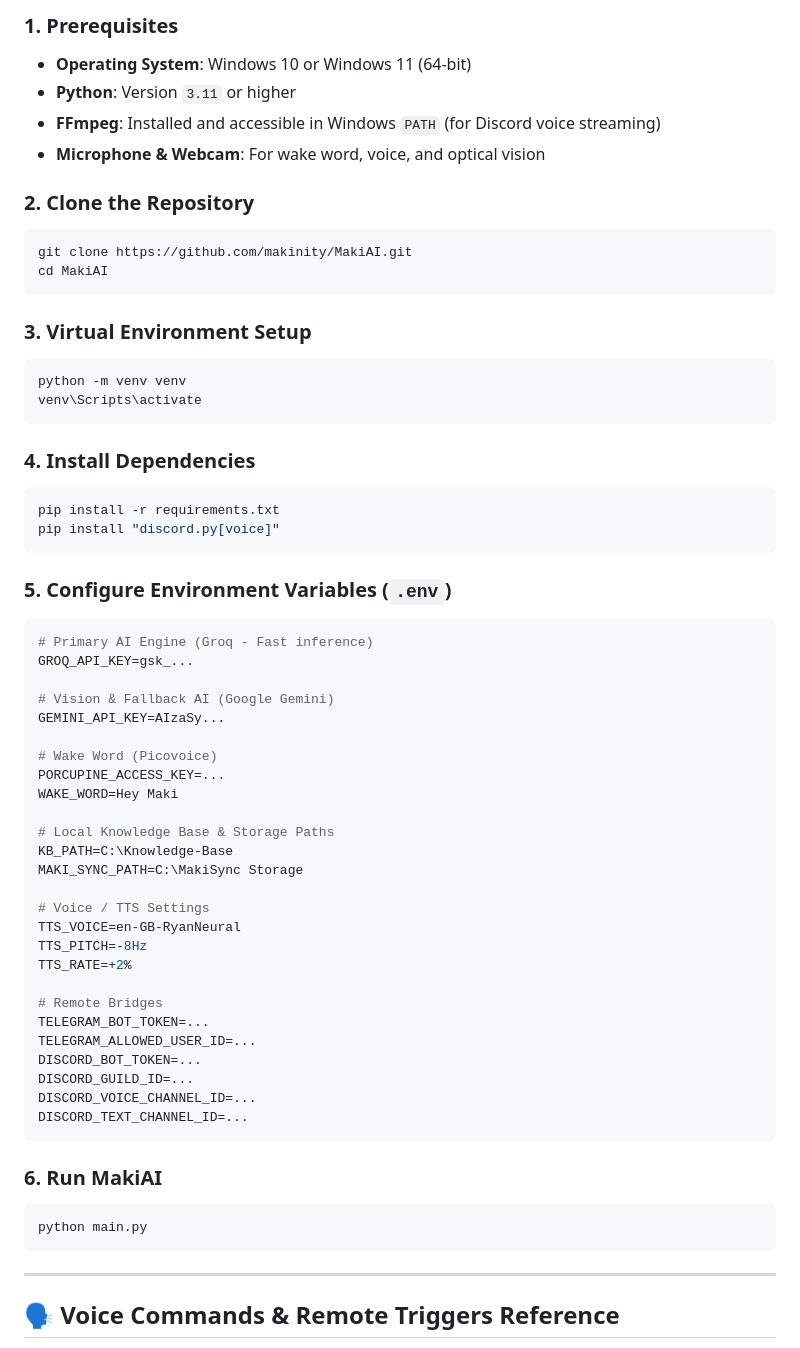
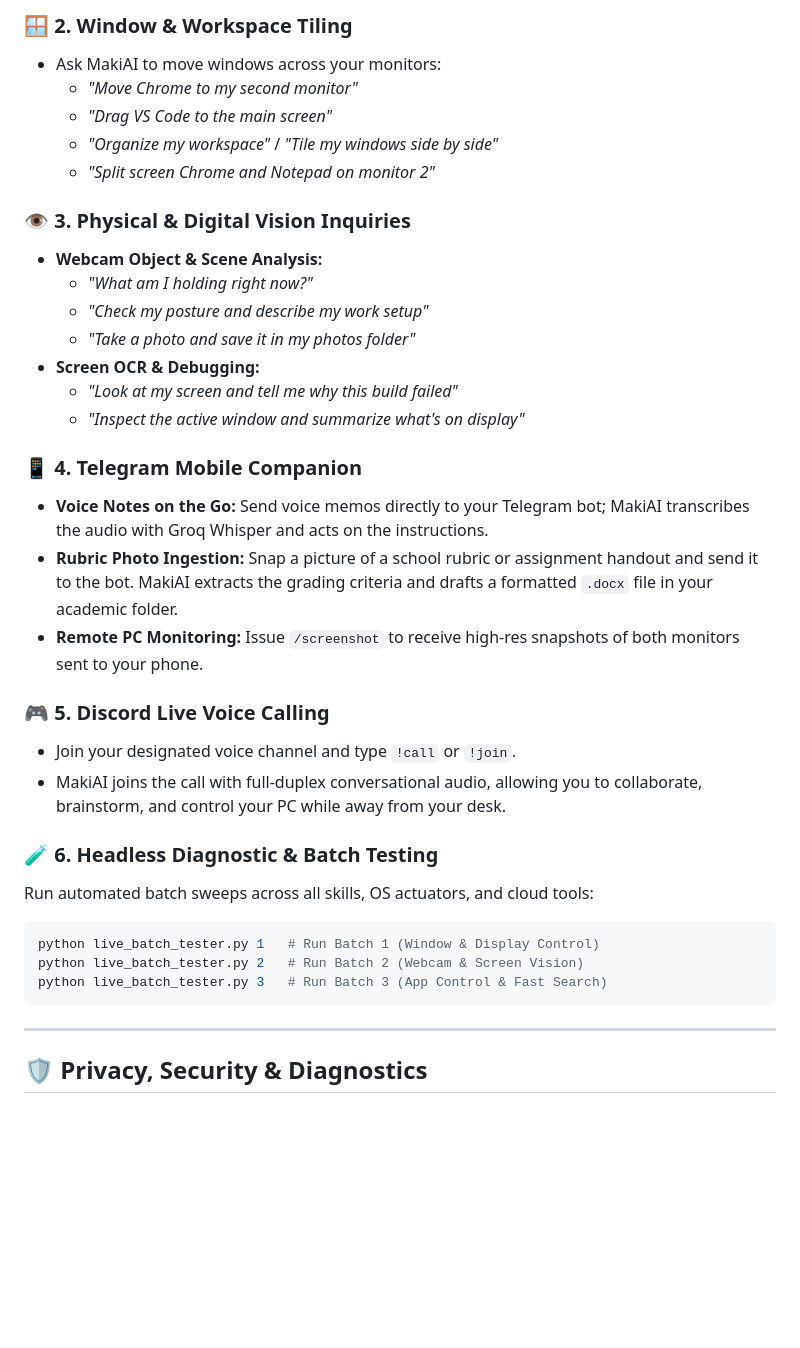
Before and after one commit to makinity/MakiAI, a Markdown page: README.md, the part around one of its changes. Drawn GitHub-style; folded sections open; blank space fills up the shorter version.

````diff
--- a/README.md
+++ b/README.md
@@ -178,65 +257,38 @@ MakiAI/
 
-### 1. Prerequisites
-- **Operating System**: Windows 10 or Windows 11 (64-bit)
-- **Python**: Version `3.11` or higher
-- **FFmpeg**: Installed and accessible in Windows `PATH` (for Discord voice streaming)
-- **Microphone & Webcam**: For wake word, voice, and optical vision
+### 🪟 2. Window & Workspace Tiling
+- Ask MakiAI to move windows across your monitors:
+  - *"Move Chrome to my second monitor"*
+  - *"Drag VS Code to the main screen"*
+  - *"Organize my workspace"* / *"Tile my windows side by side"*
+  - *"Split screen Chrome and Notepad on monitor 2"*
 
-### 2. Clone the Repository
-```bash
-git clone https://github.com/makinity/MakiAI.git
-cd MakiAI
+### 👁️ 3. Physical & Digital Vision Inquiries
+- **Webcam Object & Scene Analysis:**
+  - *"What am I holding right now?"*
+  - *"Check my posture and describe my work setup"*
+  - *"Take a photo and save it in my photos folder"*
+- **Screen OCR & Debugging:**
+  - *"Look at my screen and tell me why this build failed"*
+  - *"Inspect the active window and summarize what's on display"*
+
+### 📱 4. Telegram Mobile Companion
+- **Voice Notes on the Go:** Send voice memos directly to your Telegram bot; MakiAI transcribes the audio with Groq Whisper and acts on the instructions.
+- **Rubric Photo Ingestion:** Snap a picture of a school rubric or assignment handout and send it to the bot. MakiAI extracts the grading criteria and drafts a formatted `.docx` file in your academic folder.
+- **Remote PC Monitoring:** Issue `/screenshot` to receive high-res snapshots of both monitors sent to your phone.
+
+### 🎮 5. Discord Live Voice Calling
+- Join your designated voice channel and type `!call` or `!join`.
+- MakiAI joins the call with full-duplex conversational audio, allowing you to collaborate, brainstorm, and control your PC while away from your desk.
+
+### 🧪 6. Headless Diagnostic & Batch Testing
+Run automated batch sweeps across all skills, OS actuators, and cloud tools:
+```powershell
+python live_batch_tester.py 1   # Run Batch 1 (Window & Display Control)
+python live_batch_tester.py 2   # Run Batch 2 (Webcam & Screen Vision)
+python live_batch_tester.py 3   # Run Batch 3 (App Control & Fast Search)
 ```
-
-### 3. Virtual Environment Setup
-```bash
-python -m venv venv
-venv\Scripts\activate
-```
-
-### 4. Install Dependencies
-```bash
-pip install -r requirements.txt
-pip install "discord.py[voice]"
-```
-
-### 5. Configure Environment Variables (`.env`)
-```ini
-# Primary AI Engine (Groq - Fast inference)
-GROQ_API_KEY=gsk_...
-
-# Vision & Fallback AI (Google Gemini)
-GEMINI_API_KEY=AIzaSy...
-
-# Wake Word (Picovoice)
-PORCUPINE_ACCESS_KEY=...
-WAKE_WORD=Hey Maki
-
-# Local Knowledge Base & Storage Paths
-KB_PATH=C:\Knowledge-Base
-MAKI_SYNC_PATH=C:\MakiSync Storage
-
-# Voice / TTS Settings
-TTS_VOICE=en-GB-RyanNeural
-TTS_PITCH=-8Hz
-TTS_RATE=+2%
-
-# Remote Bridges
-TELEGRAM_BOT_TOKEN=...
-TELEGRAM_ALLOWED_USER_ID=...
-DISCORD_BOT_TOKEN=...
-DISCORD_GUILD_ID=...
-DISCORD_VOICE_CHANNEL_ID=...
-DISCORD_TEXT_CHANNEL_ID=...
-```
-
-### 6. Run MakiAI
-```bash
-python main.py
-```
-</details>
 
 ---
 
-## 🗣️ Voice Commands & Remote Triggers Reference
+## 🛡️ Privacy, Security & Diagnostics
 
````
Also changed, not shown: other parts of README.md (+211 -151 lines).
